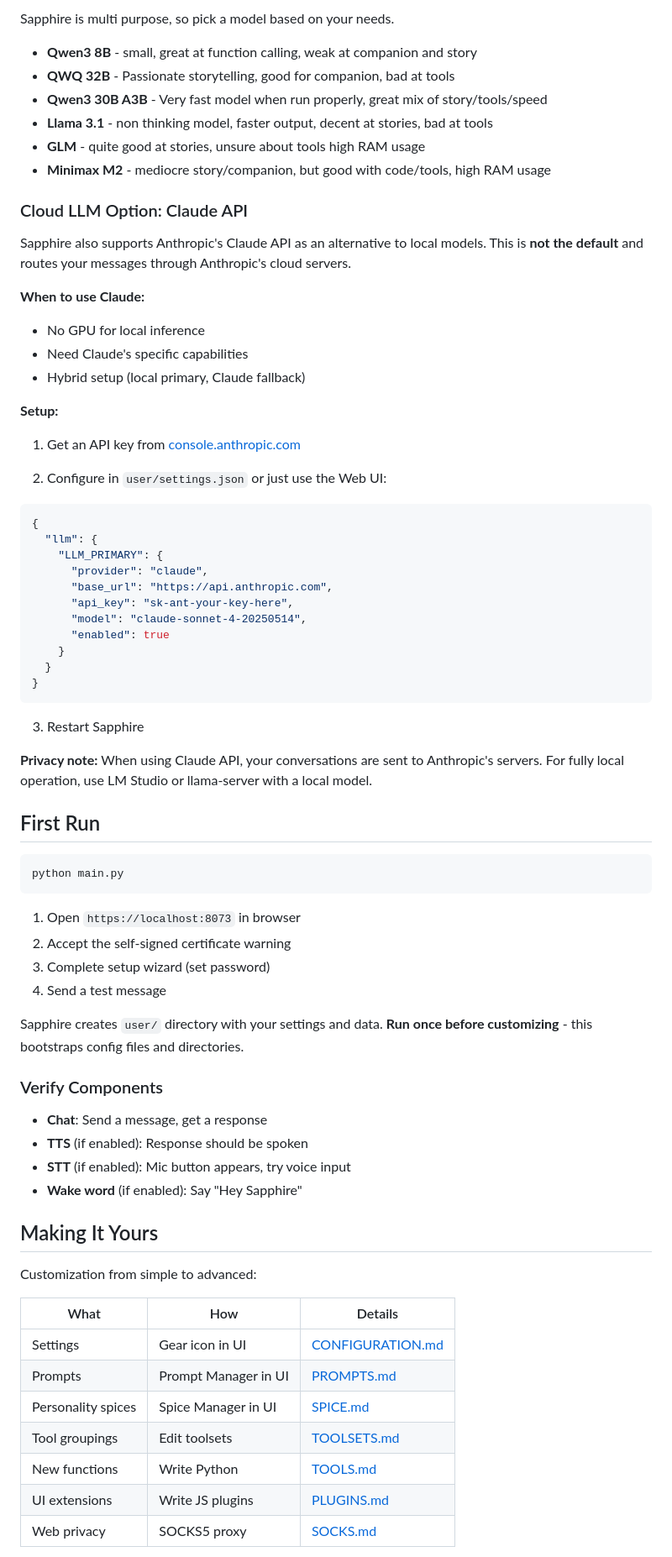
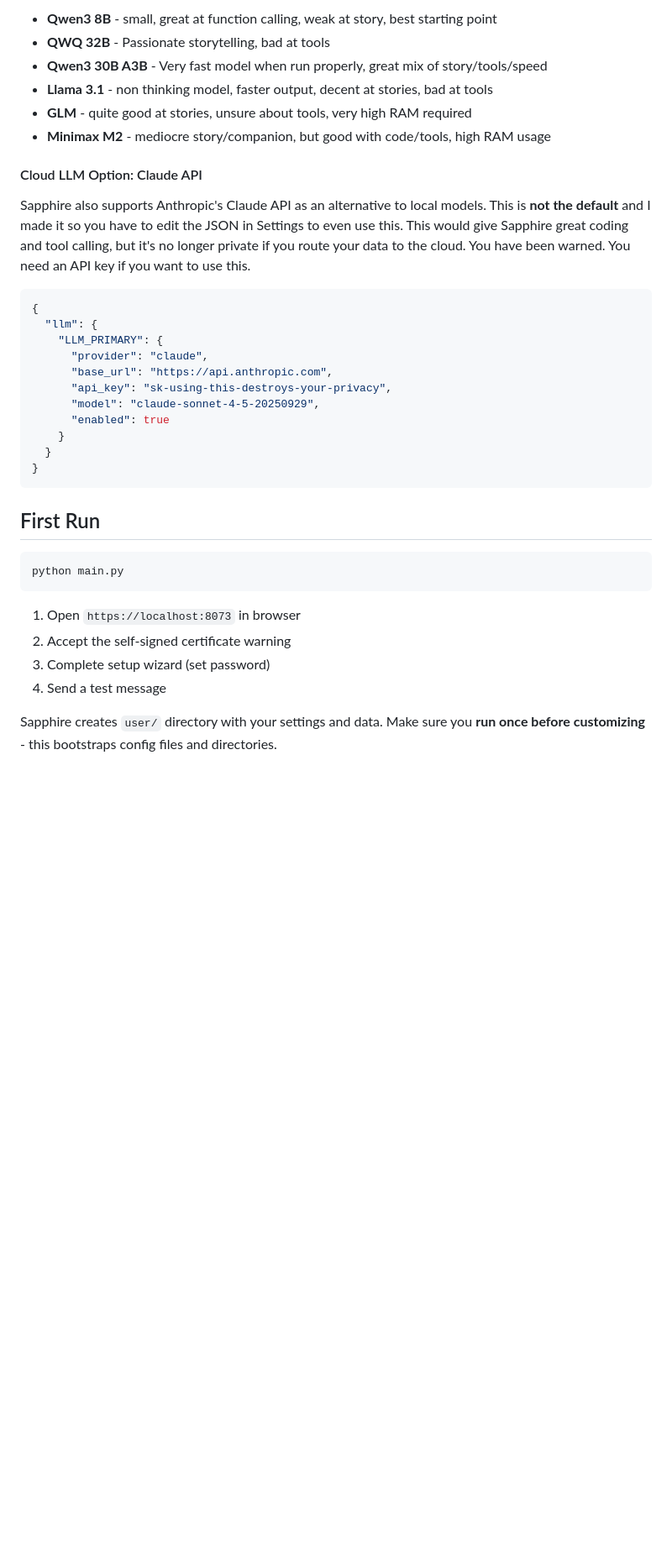
Before and after one commit to codemaker1023/sapphire_ai_agent, a Markdown page: docs/INSTALLATION.md, the part around the change printed below. Shown: that part at 84% size. GitHub-like rendering; blank space fills up the shorter version.

````diff
--- a/docs/INSTALLATION.md
+++ b/docs/INSTALLATION.md
@@ -83,27 +83,14 @@ Default config expects `http://127.0.0.1:1234/v1` and you can change this in set
 
-Sapphire is multi purpose, so pick a model based on your needs.
-
-- **Qwen3 8B** - small, great at function calling, weak at companion and story
-- **QWQ 32B** - Passionate storytelling, good for companion, bad at tools
+- **Qwen3 8B** - small, great at function calling, weak at story, best starting point
+- **QWQ 32B** - Passionate storytelling, bad at tools
 - **Qwen3 30B A3B** - Very fast model when run properly, great mix of story/tools/speed
 - **Llama 3.1** - non thinking model, faster output, decent at stories, bad at tools
-- **GLM** - quite good at stories, unsure about tools high RAM usage
+- **GLM** - quite good at stories, unsure about tools, very high RAM required
 - **Minimax M2** - mediocre story/companion, but good with code/tools, high RAM usage
 
-### Cloud LLM Option: Claude API
+#### Cloud LLM Option: Claude API
 
-Sapphire also supports Anthropic's Claude API as an alternative to local models. This is **not the default** and routes your messages through Anthropic's cloud servers.
-
-**When to use Claude:**
-- No GPU for local inference
-- Need Claude's specific capabilities
-- Hybrid setup (local primary, Claude fallback)
-
-**Setup:**
-
-1. Get an API key from [console.anthropic.com](https://console.anthropic.com)
-
-2. Configure in `user/settings.json` or just use the Web UI:
+Sapphire also supports Anthropic's Claude API as an alternative to local models. This is **not the default** and I made it so you have to edit the JSON in Settings to even use this. This would give Sapphire great coding and tool calling, but it's no longer private if you route your data to the cloud. You have been warned. You need an API key if you want to use this.
 
 ```json
 {
@@ -111,18 +98,13 @@ Sapphire also supports Anthropic's Claude API as an alternative to local models.
     "LLM_PRIMARY": {
       "provider": "claude",
       "base_url": "https://api.anthropic.com",
-      "api_key": "sk-ant-your-key-here",
-      "model": "claude-sonnet-4-20250514",
+      "api_key": "sk-using-this-destroys-your-privacy",
+      "model": "claude-sonnet-4-5-20250929",
       "enabled": true
     }
   }
 }
 ```
-
-3. Restart Sapphire
-
-**Privacy note:** When using Claude API, your conversations are sent to Anthropic's servers. For fully local operation, use LM Studio or llama-server with a local model.
-
 
 ## First Run
 
@@ -135,26 +117,5 @@ python main.py
 3. Complete setup wizard (set password)
 4. Send a test message
 
-Sapphire creates `user/` directory with your settings and data. **Run once before customizing** - this bootstraps config files and directories.
+Sapphire creates `user/` directory with your settings and data. Make sure you **run once before customizing** - this bootstraps config files and directories.
 
-### Verify Components
-
-- **Chat**: Send a message, get a response
-- **TTS** (if enabled): Response should be spoken
-- **STT** (if enabled): Mic button appears, try voice input
-- **Wake word** (if enabled): Say "Hey Sapphire"
-
-## Making It Yours
-
-Customization from simple to advanced:
-
-| What | How | Details |
-|------|-----|---------|
-| Settings | Gear icon in UI | [CONFIGURATION.md](CONFIGURATION.md) |
-| Prompts | Prompt Manager in UI | [PROMPTS.md](PROMPTS.md) |
-| Personality spices | Spice Manager in UI | [SPICE.md](SPICE.md) |
-| Tool groupings | Edit toolsets | [TOOLSETS.md](TOOLSETS.md) |
-| New functions | Write Python | [TOOLS.md](TOOLS.md) |
-| UI extensions | Write JS plugins | [PLUGINS.md](PLUGINS.md) |
-| Web privacy | SOCKS5 proxy | [SOCKS.md](SOCKS.md) |
-
````
Also changed, not shown: other parts of docs/INSTALLATION.md (+61 -161 lines), README.md (+4 -15 lines), docs/TECHNICAL.md (+121 -0 lines).
